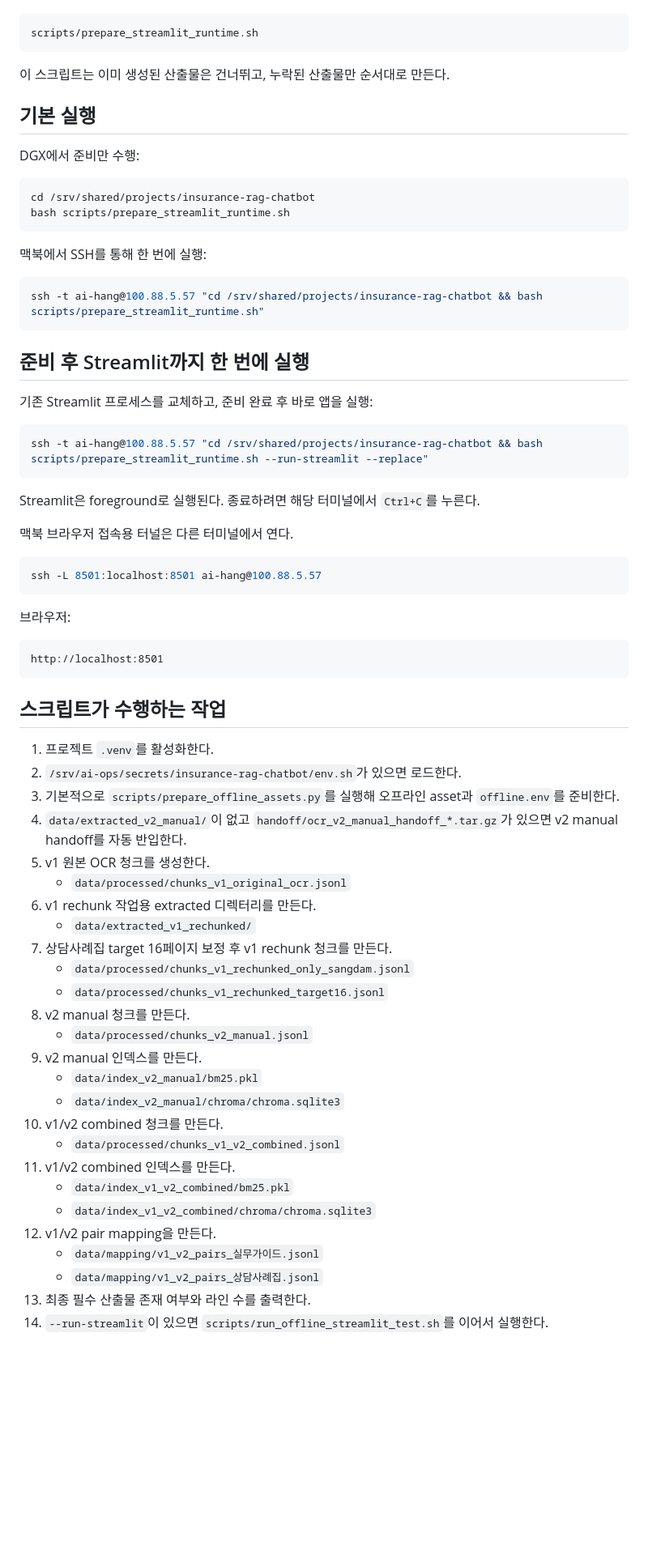
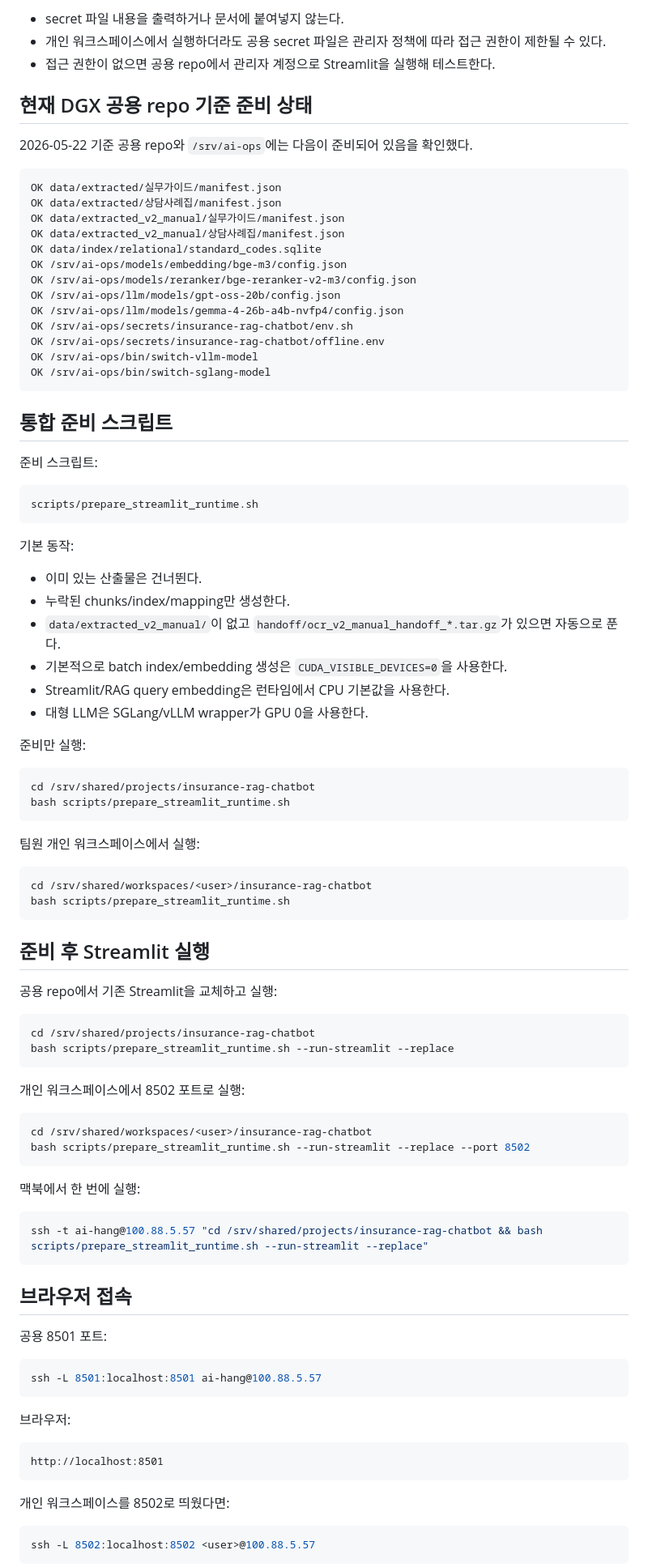
Before and after one commit to dlgus0919/insurance-rag-chatbot, a Markdown page: docs/103_STREAMLIT_RUNTIME_PREP_GUIDE.md, the part around one of its changes. Shown at 81% size. GitHub-like rendering; blank space fills up the shorter version.

Commit message:
docs(streamlit): update runtime preparation guide

````diff
--- a/docs/103_STREAMLIT_RUNTIME_PREP_GUIDE.md
+++ b/docs/103_STREAMLIT_RUNTIME_PREP_GUIDE.md
@@ -8,36 +179,83 @@ DGX Spark에서 Streamlit 챗봇의 전체 기능을 테스트하기 전에 필
+- secret 파일 내용을 출력하거나 문서에 붙여넣지 않는다.
+- 개인 워크스페이스에서 실행하더라도 공용 secret 파일은 관리자 정책에 따라 접근 권한이 제한될 수 있다.
+- 접근 권한이 없으면 공용 repo에서 관리자 계정으로 Streamlit을 실행해 테스트한다.
+
+## 현재 DGX 공용 repo 기준 준비 상태
+
+2026-05-22 기준 공용 repo와 `/srv/ai-ops`에는 다음이 준비되어 있음을 확인했다.
+
+```text
+OK data/extracted/실무가이드/manifest.json
+OK data/extracted/상담사례집/manifest.json
+OK data/extracted_v2_manual/실무가이드/manifest.json
+OK data/extracted_v2_manual/상담사례집/manifest.json
+OK data/index/relational/standard_codes.sqlite
+OK /srv/ai-ops/models/embedding/bge-m3/config.json
+OK /srv/ai-ops/models/reranker/bge-reranker-v2-m3/config.json
+OK /srv/ai-ops/llm/models/gpt-oss-20b/config.json
+OK /srv/ai-ops/llm/models/gemma-4-26b-a4b-nvfp4/config.json
+OK /srv/ai-ops/secrets/insurance-rag-chatbot/env.sh
+OK /srv/ai-ops/secrets/insurance-rag-chatbot/offline.env
+OK /srv/ai-ops/bin/switch-vllm-model
+OK /srv/ai-ops/bin/switch-sglang-model
+```
+
+## 통합 준비 스크립트
+
+준비 스크립트:
 
 ```bash
 scripts/prepare_streamlit_runtime.sh
 ```
 
-이 스크립트는 이미 생성된 산출물은 건너뛰고, 누락된 산출물만 순서대로 만든다.
+기본 동작:
 
-## 기본 실행
+- 이미 있는 산출물은 건너뛴다.
+- 누락된 chunks/index/mapping만 생성한다.
+- `data/extracted_v2_manual/`이 없고 `handoff/ocr_v2_manual_handoff_*.tar.gz`가 있으면 자동으로 푼다.
+- 기본적으로 batch index/embedding 생성은 `CUDA_VISIBLE_DEVICES=0`을 사용한다.
+- Streamlit/RAG query embedding은 런타임에서 CPU 기본값을 사용한다.
+- 대형 LLM은 SGLang/vLLM wrapper가 GPU 0을 사용한다.
 
-DGX에서 준비만 수행:
+준비만 실행:
 
 ```bash
 cd /srv/shared/projects/insurance-rag-chatbot
 bash scripts/prepare_streamlit_runtime.sh
 ```
 
-맥북에서 SSH를 통해 한 번에 실행:
+팀원 개인 워크스페이스에서 실행:
 
 ```bash
-ssh -t ai-hang@100.88.5.57 "cd /srv/shared/projects/insurance-rag-chatbot && bash scripts/prepare_streamlit_runtime.sh"
+cd /srv/shared/workspaces/<user>/insurance-rag-chatbot
+bash scripts/prepare_streamlit_runtime.sh
 ```
 
-## 준비 후 Streamlit까지 한 번에 실행
+## 준비 후 Streamlit 실행
 
-기존 Streamlit 프로세스를 교체하고, 준비 완료 후 바로 앱을 실행:
+공용 repo에서 기존 Streamlit을 교체하고 실행:
+
+```bash
+cd /srv/shared/projects/insurance-rag-chatbot
+bash scripts/prepare_streamlit_runtime.sh --run-streamlit --replace
+```
+
+개인 워크스페이스에서 8502 포트로 실행:
+
+```bash
+cd /srv/shared/workspaces/<user>/insurance-rag-chatbot
+bash scripts/prepare_streamlit_runtime.sh --run-streamlit --replace --port 8502
+```
+
+맥북에서 한 번에 실행:
 
 ```bash
 ssh -t ai-hang@100.88.5.57 "cd /srv/shared/projects/insurance-rag-chatbot && bash scripts/prepare_streamlit_runtime.sh --run-streamlit --replace"
 ```
 
-Streamlit은 foreground로 실행된다. 종료하려면 해당 터미널에서 `Ctrl+C`를 누른다.
+## 브라우저 접속
 
-맥북 브라우저 접속용 터널은 다른 터미널에서 연다.
+공용 8501 포트:
 
 ```bash
 ssh -L 8501:localhost:8501 ai-hang@100.88.5.57
@@ -49,32 +267,9 @@ ssh -L 8501:localhost:8501 ai-hang@100.88.5.57
 http://localhost:8501
 ```
 
-## 스크립트가 수행하는 작업
+개인 워크스페이스를 8502로 띄웠다면:
 
-1. 프로젝트 `.venv`를 활성화한다.
-2. `/srv/ai-ops/secrets/insurance-rag-chatbot/env.sh`가 있으면 로드한다.
-3. 기본적으로 `scripts/prepare_offline_assets.py`를 실행해 오프라인 asset과 `offline.env`를 준비한다.
-4. `data/extracted_v2_manual/`이 없고 `handoff/ocr_v2_manual_handoff_*.tar.gz`가 있으면 v2 manual handoff를 자동 반입한다.
-5. v1 원본 OCR 청크를 생성한다.
-   - `data/processed/chunks_v1_original_ocr.jsonl`
-6. v1 rechunk 작업용 extracted 디렉터리를 만든다.
-   - `data/extracted_v1_rechunked/`
-7. 상담사례집 target 16페이지 보정 후 v1 rechunk 청크를 만든다.
-   - `data/processed/chunks_v1_rechunked_only_sangdam.jsonl`
-   - `data/processed/chunks_v1_rechunked_target16.jsonl`
-8. v2 manual 청크를 만든다.
-   - `data/processed/chunks_v2_manual.jsonl`
-9. v2 manual 인덱스를 만든다.
-   - `data/index_v2_manual/bm25.pkl`
-   - `data/index_v2_manual/chroma/chroma.sqlite3`
-10. v1/v2 combined 청크를 만든다.
-    - `data/processed/chunks_v1_v2_combined.jsonl`
-11. v1/v2 combined 인덱스를 만든다.
-    - `data/index_v1_v2_combined/bm25.pkl`
-    - `data/index_v1_v2_combined/chroma/chroma.sqlite3`
-12. v1/v2 pair mapping을 만든다.
-    - `data/mapping/v1_v2_pairs_실무가이드.jsonl`
-    - `data/mapping/v1_v2_pairs_상담사례집.jsonl`
-13. 최종 필수 산출물 존재 여부와 라인 수를 출력한다.
-14. `--run-streamlit`이 있으면 `scripts/run_offline_streamlit_test.sh`를 이어서 실행한다.
+```bash
+ssh -L 8502:localhost:8502 <user>@100.88.5.57
+```
 
````
Also changed, not shown: other parts of docs/103_STREAMLIT_RUNTIME_PREP_GUIDE.md (+209 -98 lines), docs/107_STREAMLIT_RUNTIME_DOC_UPDATE_REPORT.md (added, +25 -0 lines), docs/80_STREAMLIT_LARGE_MODEL_TEST_GUIDE.md (+119 -142 lines).
